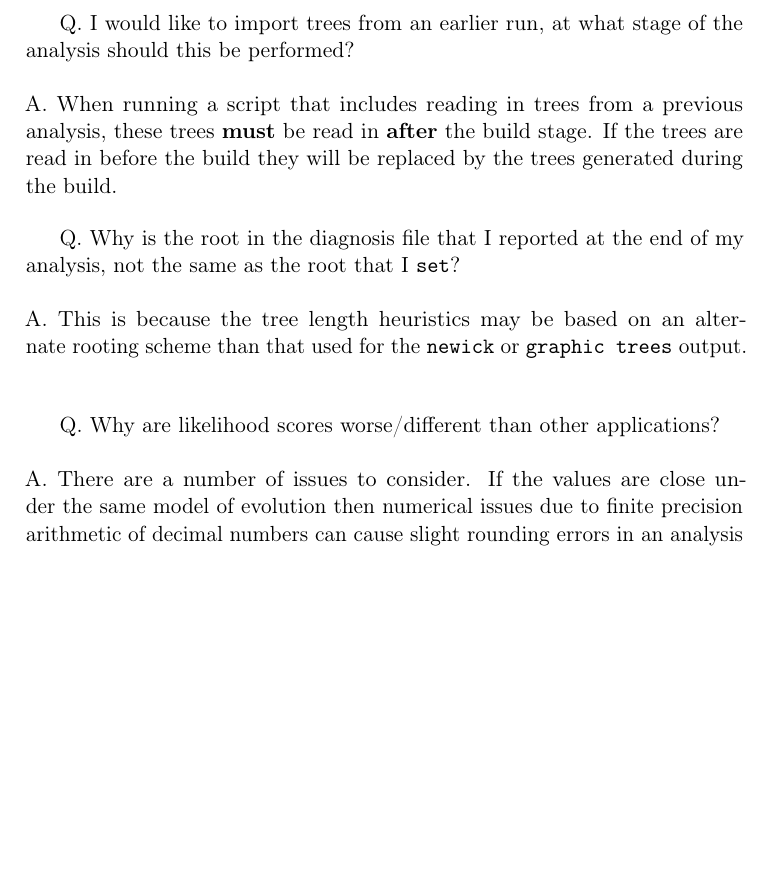
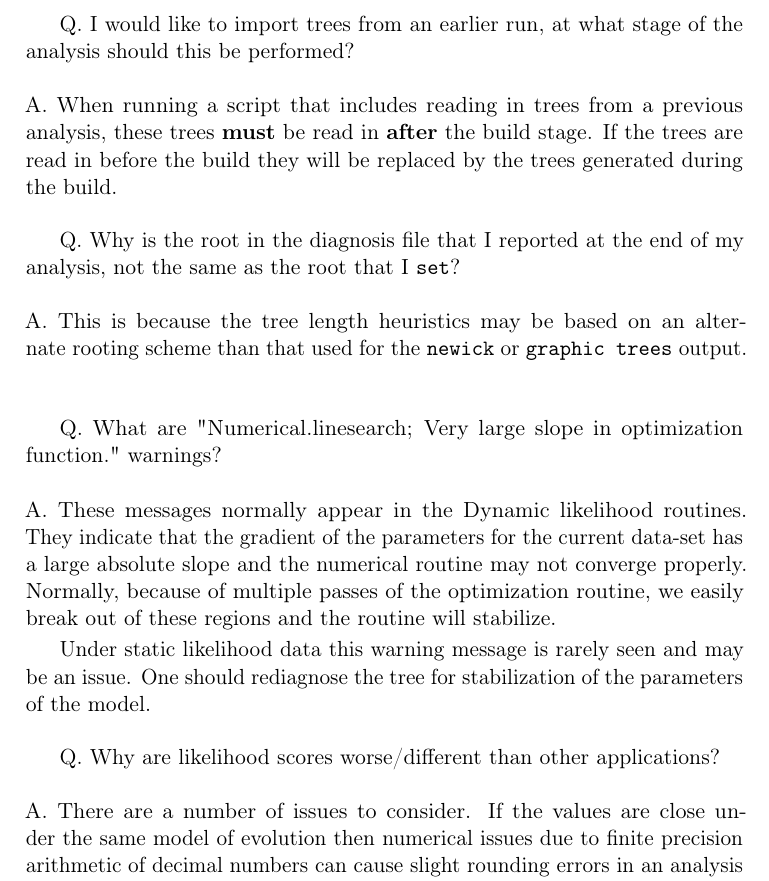
Before and after one commit to amnh/poy5, a LaTeX thesis (src/doc/commands.tex, which reads src/doc/poyfaq.tex): part of page 223 of 232, cut so that both start at the same text, the shorter picture padded with empty space. Compiled offline with pdfLaTeX; a LaTeX package or settings file that is missing is left out.

Commit message:
added question for numerical warning messages

```diff
--- a/src/doc/poyfaq.tex
+++ b/src/doc/poyfaq.tex
@@ -79,6 +79,15 @@ as the root that I \poyargument{set}?}
 {This is because the tree length heuristics may be based on an alternate rooting scheme than that
 used for the \poyargument{newick} or \poyargument {graphic trees} output.}
 
+\question{What are "Numerical.linesearch; Very large slope in optimization function." warnings?}
+{These messages normally appear in the Dynamic likelihood routines. They indicate that the gradient
+of the parameters for the current data-set has a large absolute slope and the numerical routine may
+not converge properly. Normally, because of multiple passes of the optimization routine, we easily
+break out of these regions and the routine will stabilize.
+
+Under static likelihood data this warning message is rarely seen and may be an issue. One should
+rediagnose the tree for stabilization of the parameters of the model.}
+
 \question{Why are likelihood scores worse/different than other applications?}
 {There are a number of issues to consider. If the values are close under the same model of
 evolution then numerical issues due to finite precision arithmetic of decimal numbers can cause
```
